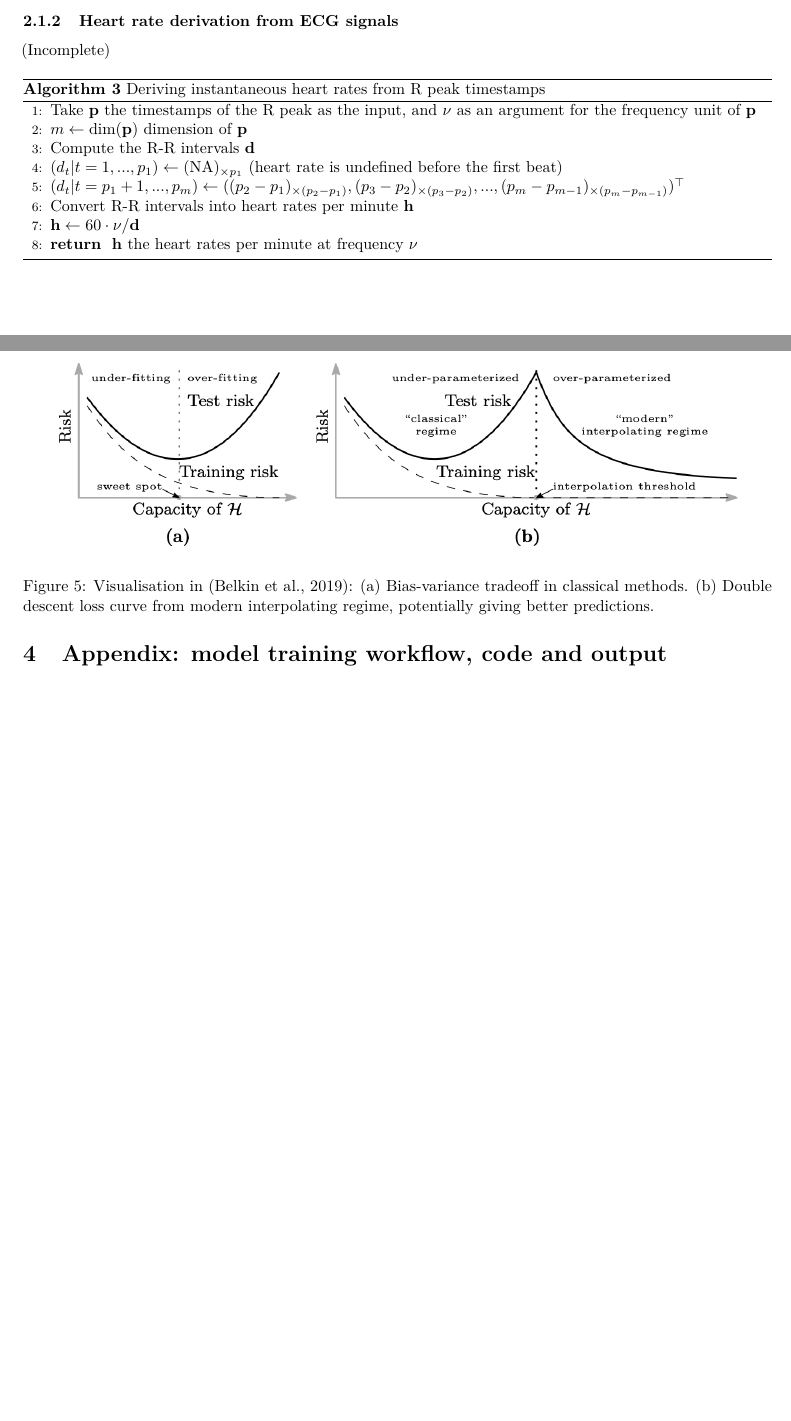
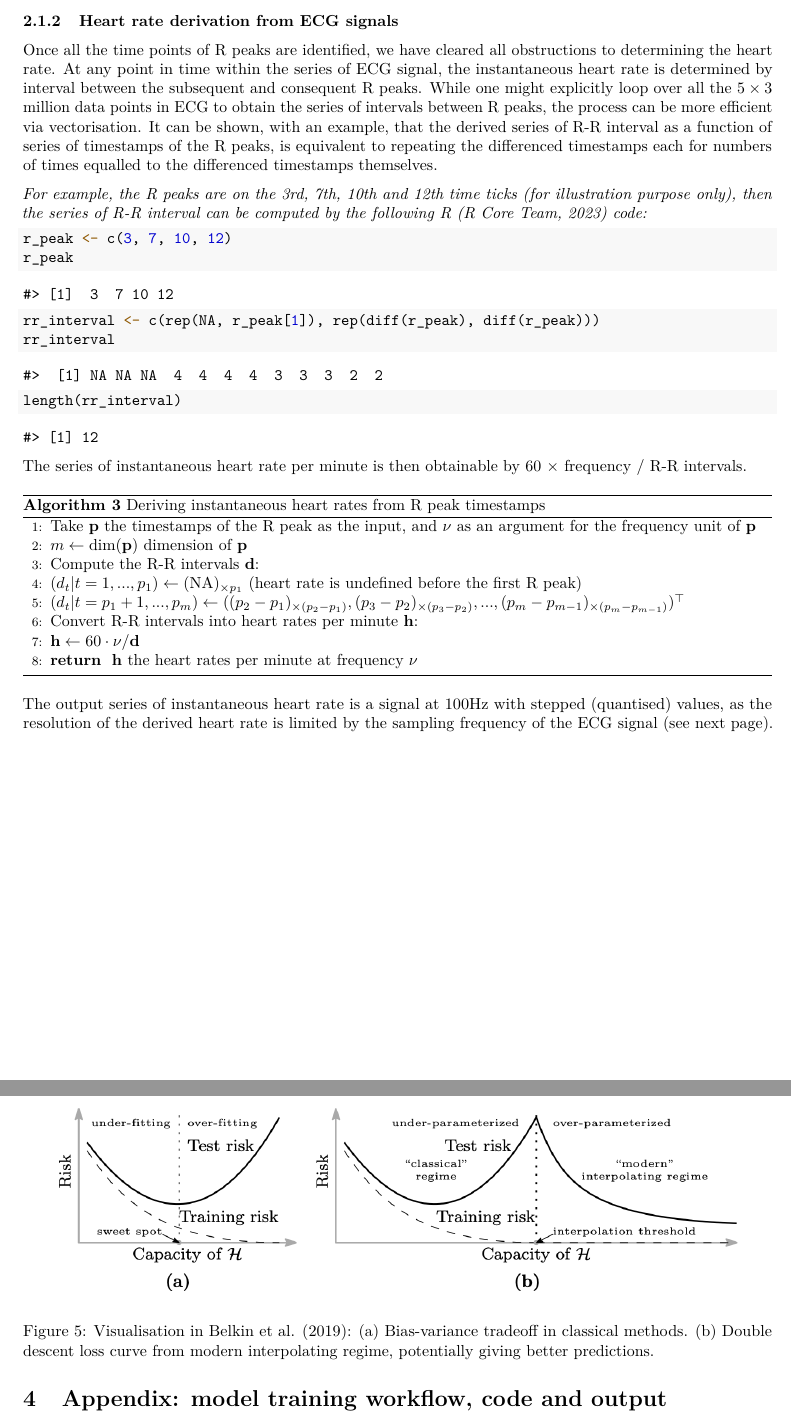
Before and after one commit to szmsu2011/comp90072, a LaTeX document (report/report.tex): two parts of pages 5 and 12 of 15, joined at a grey line, cut so that both start at the same text, the shorter picture padded with empty space. Compiled offline with pdfLaTeX.

Commit message:
derive heart rate from ecg

```diff
--- a/report/report.tex
+++ b/report/report.tex
@@ -378,21 +378,74 @@ signal.
 \subsubsection{Heart rate derivation from ECG
 signals}\label{heart-rate-derivation-from-ecg-signals}}
 
-(Incomplete)
+Once all the time points of R peaks are identified, we have cleared all
+obstructions to determining the heart rate. At any point in time within
+the series of ECG signal, the instantaneous heart rate is determined by
+interval between the subsequent and consequent R peaks. While one might
+explicitly loop over all the \(5 \times 3\) million data points in ECG
+to obtain the series of intervals between R peaks, the process can be
+more efficient via vectorisation. It can be shown, with an example, that
+the derived series of R-R interval as a function of series of timestamps
+of the R peaks, is equivalent to repeating the differenced timestamps
+each for numbers of times equalled to the differenced timestamps
+themselves.
+
+\emph{For example, the R peaks are on the 3rd, 7th, 10th and 12th time
+ticks (for illustration purpose only), then the series of R-R interval
+can be computed by the following R (R Core Team, 2023) code:}
+
+\begin{Shaded}
+\begin{Highlighting}[]
+\NormalTok{r\_peak }\OtherTok{\textless{}{-}} \FunctionTok{c}\NormalTok{(}\DecValTok{3}\NormalTok{, }\DecValTok{7}\NormalTok{, }\DecValTok{10}\NormalTok{, }\DecValTok{12}\NormalTok{)}
+\NormalTok{r\_peak}
+\end{Highlighting}
+\end{Shaded}
+
+\begin{verbatim}
+#> [1]  3  7 10 12
+\end{verbatim}
+
+\begin{Shaded}
+\begin{Highlighting}[]
+\NormalTok{rr\_interval }\OtherTok{\textless{}{-}} \FunctionTok{c}\NormalTok{(}\FunctionTok{rep}\NormalTok{(}\ConstantTok{NA}\NormalTok{, r\_peak[}\DecValTok{1}\NormalTok{]), }\FunctionTok{rep}\NormalTok{(}\FunctionTok{diff}\NormalTok{(r\_peak), }\FunctionTok{diff}\NormalTok{(r\_peak)))}
+\NormalTok{rr\_interval}
+\end{Highlighting}
+\end{Shaded}
+
+\begin{verbatim}
+#>  [1] NA NA NA  4  4  4  4  3  3  3  2  2
+\end{verbatim}
+
+\begin{Shaded}
+\begin{Highlighting}[]
+\FunctionTok{length}\NormalTok{(rr\_interval)}
+\end{Highlighting}
+\end{Shaded}
+
+\begin{verbatim}
+#> [1] 12
+\end{verbatim}
+
+The series of instantaneous heart rate per minute is then obtainable by
+60 \(\times\) frequency \(/\) R-R intervals.
 
 \begin{algorithm}
 \caption{Deriving instantaneous heart rates from R peak timestamps}
 \begin{algorithmic}[1]
 \STATE Take $\mathbf{p}$ the timestamps of the R peak as the input, and $\nu$ as an argument for the frequency unit of $\mathbf{p}$
 \STATE $m \leftarrow \text{dim}(\mathbf{p})$ dimension of $\mathbf{p}$
-\STATE Compute the R-R intervals $\mathbf{d}$
-\STATE $(d_t | t = 1, ..., p_1) \leftarrow (\text{NA})_{\times p_1}$ (heart rate is undefined before the first beat)
+\STATE Compute the R-R intervals $\mathbf{d}$:
+\STATE $(d_t | t = 1, ..., p_1) \leftarrow (\text{NA})_{\times p_1}$ (heart rate is undefined before the first R peak)
 \STATE $(d_t | t = p_1 + 1, ..., p_{m}) \leftarrow ((p_2 - p_1)_{\times (p_2 - p_1)}, (p_3 - p_2)_{\times (p_3 - p_2)}, ..., (p_{m} - p_{m - 1})_{\times (p_{m} - p_{m - 1})})^\top$
-\STATE Convert R-R intervals into heart rates per minute $\mathbf{h}$
+\STATE Convert R-R intervals into heart rates per minute $\mathbf{h}$:
 \STATE $\mathbf{h} \leftarrow 60 \cdot \nu / \mathbf{d}$
 \RETURN $\mathbf{h}$ the heart rates per minute at frequency $\nu$
 \end{algorithmic}
 \end{algorithm}
+
+The output series of instantaneous heart rate is a signal at 100Hz with
+stepped (quantised) values, as the resolution of the derived heart rate
+is limited by the sampling frequency of the ECG signal (see next page).
 
 \hypertarget{visual}{%
 \subsubsection{Visualising ECG signal processing}\label{visual}}
@@ -647,7 +700,7 @@ network}, \emph{residual neural network} and \emph{transformers}
 
 }
 
-\caption{Visualisation in (Belkin et al., 2019): (a) Bias-variance tradeoff in classical methods. (b) Double descent loss curve from modern interpolating regime, potentially giving better predictions.}\label{fig:ddd}
+\caption{Visualisation in Belkin et al. (2019): (a) Bias-variance tradeoff in classical methods. (b) Double descent loss curve from modern interpolating regime, potentially giving better predictions.}\label{fig:ddd}
 \end{figure}
 
 \hypertarget{open-and-reproducible-research}{%
```
Also changed, not shown: report/refs.bib (indentation only), report/report.pdf, report/report_files/figure-latex/ecg-noise-1.pdf, report/report_files/figure-latex/ecg-process-1.pdf, report/report_files/figure-latex/qrs-1.pdf, report/report_files/figure-latex/resid-check-1.pdf, report/report_files/figure-latex/sszc-1.pdf, 2 other files.
